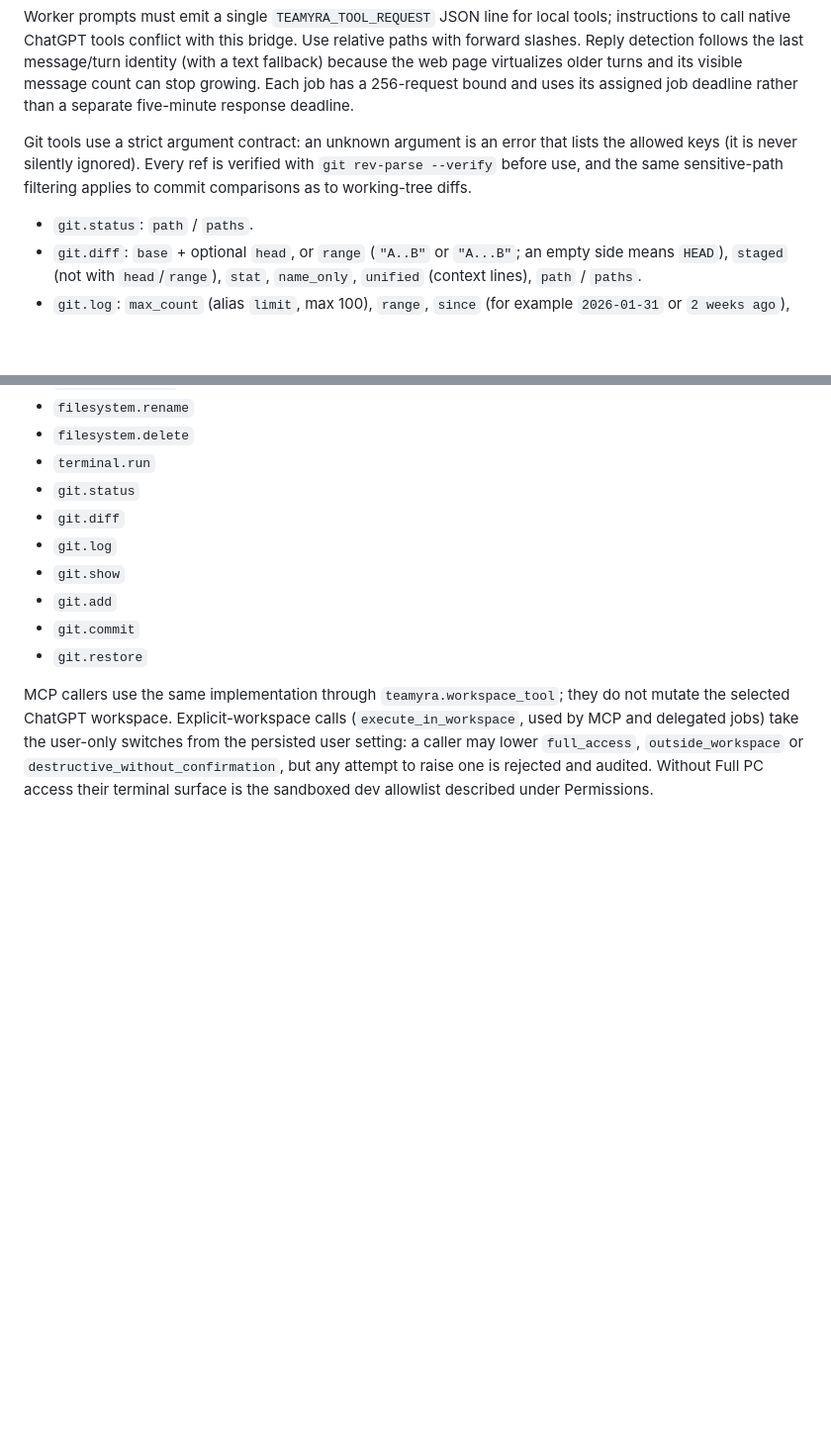
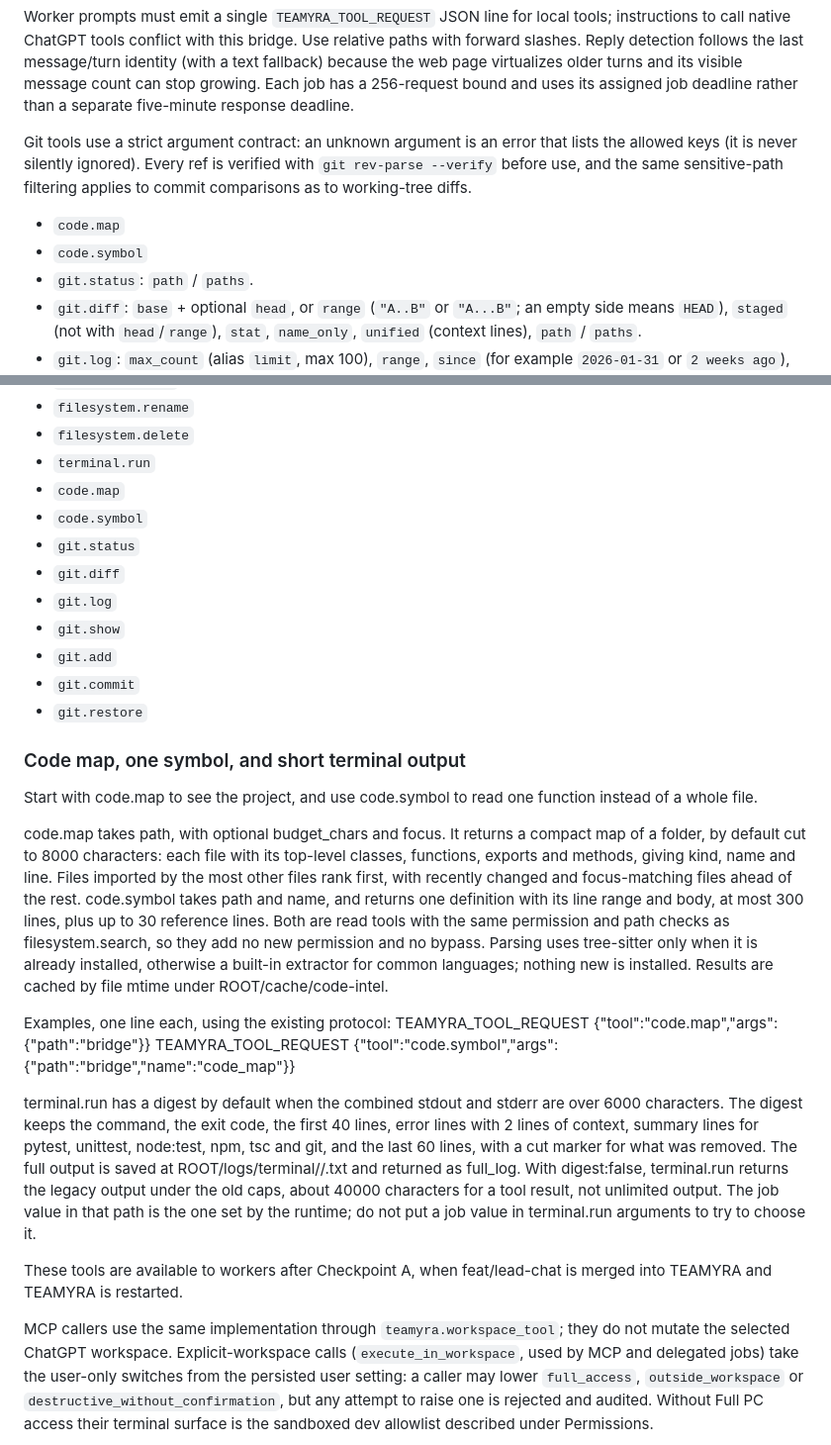
Before and after one commit to itsksrathore/TEAMYRA, a Markdown page: docs/CHATGPT_WEB_AGENT.md, 2 parts joined by grey strips. Shown at 99% size. GitHub-like rendering; blank space fills up the shorter version.

Commit message:
C3 docs: code.map, code.symbol and terminal digest

```diff
--- a/docs/CHATGPT_WEB_AGENT.md
+++ b/docs/CHATGPT_WEB_AGENT.md
@@ -88,6 +88,8 @@ Worker prompts must emit a single `TEAMYRA_TOOL_REQUEST` JSON line for local too
 
 Git tools use a strict argument contract: an unknown argument is an error that lists the allowed keys (it is never silently ignored). Every ref is verified with `git rev-parse --verify` before use, and the same sensitive-path filtering applies to commit comparisons as to working-tree diffs.
 
+- `code.map`
+- `code.symbol`
 - `git.status`: `path` / `paths`.
 - `git.diff`: `base` + optional `head`, or `range` (`"A..B"` or `"A...B"`; an empty side means `HEAD`), `staged` (not with `head`/`range`), `stat`, `name_only`, `unified` (context lines), `path` / `paths`.
 - `git.log`: `max_count` (alias `limit`, max 100), `range`, `since` (for example `2026-01-31` or `2 weeks ago`), `path` / `paths`.
@@ -109,6 +111,8 @@ Supported tools:
 - `filesystem.rename`
 - `filesystem.delete`
 - `terminal.run`
+- `code.map`
+- `code.symbol`
 - `git.status`
 - `git.diff`
 - `git.log`
@@ -116,6 +120,20 @@ Supported tools:
 - `git.add`
 - `git.commit`
 - `git.restore`
+
+### Code map, one symbol, and short terminal output
+
+Start with code.map to see the project, and use code.symbol to read one function instead of a whole file.
+
+code.map takes path, with optional budget_chars and focus. It returns a compact map of a folder, by default cut to 8000 characters: each file with its top-level classes, functions, exports and methods, giving kind, name and line. Files imported by the most other files rank first, with recently changed and focus-matching files ahead of the rest. code.symbol takes path and name, and returns one definition with its line range and body, at most 300 lines, plus up to 30 reference lines. Both are read tools with the same permission and path checks as filesystem.search, so they add no new permission and no bypass. Parsing uses tree-sitter only when it is already installed, otherwise a built-in extractor for common languages; nothing new is installed. Results are cached by file mtime under ROOT/cache/code-intel.
+
+Examples, one line each, using the existing protocol:
+TEAMYRA_TOOL_REQUEST {"tool":"code.map","args":{"path":"bridge"}}
+TEAMYRA_TOOL_REQUEST {"tool":"code.symbol","args":{"path":"bridge","name":"code_map"}}
+
+terminal.run has a digest by default when the combined stdout and stderr are over 6000 characters. The digest keeps the command, the exit code, the first 40 lines, error lines with 2 lines of context, summary lines for pytest, unittest, node:test, npm, tsc and git, and the last 60 lines, with a cut marker for what was removed. The full output is saved at ROOT/logs/terminal/<job>/<n>.txt and returned as full_log. With digest:false, terminal.run returns the legacy output under the old caps, about 40000 characters for a tool result, not unlimited output. The job value in that path is the one set by the runtime; do not put a job value in terminal.run arguments to try to choose it.
+
+These tools are available to workers after Checkpoint A, when feat/lead-chat is merged into TEAMYRA and TEAMYRA is restarted.
 
 MCP callers use the same implementation through `teamyra.workspace_tool`; they do not mutate the selected ChatGPT workspace. Explicit-workspace calls (`execute_in_workspace`, used by MCP and delegated jobs) take the user-only switches from the persisted user setting: a caller may lower `full_access`, `outside_workspace` or `destructive_without_confirmation`, but any attempt to raise one is rejected and audited. Without Full PC access their terminal surface is the sandboxed dev allowlist described under Permissions.
 
```
